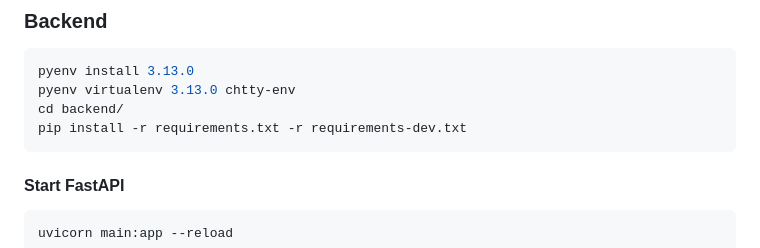
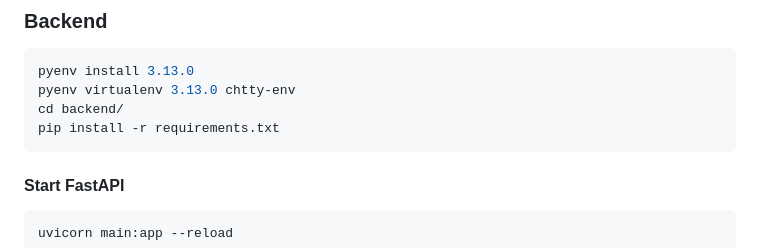
Before and after one commit to neoludolph/chtty, a Markdown page: README.md, the part around one of its changes. GitHub-like rendering.

Commit message:
Update README to remove development dependencies installation step

````diff
--- a/README.md
+++ b/README.md
@@ -12,7 +12,7 @@ A chatroom app with a login functionality
 pyenv install 3.13.0
 pyenv virtualenv 3.13.0 chtty-env
 cd backend/
-pip install -r requirements.txt -r requirements-dev.txt
+pip install -r requirements.txt
 ```
 
 #### Start FastAPI
````
Also changed, not shown: other parts of README.md (+1 -0 lines).
